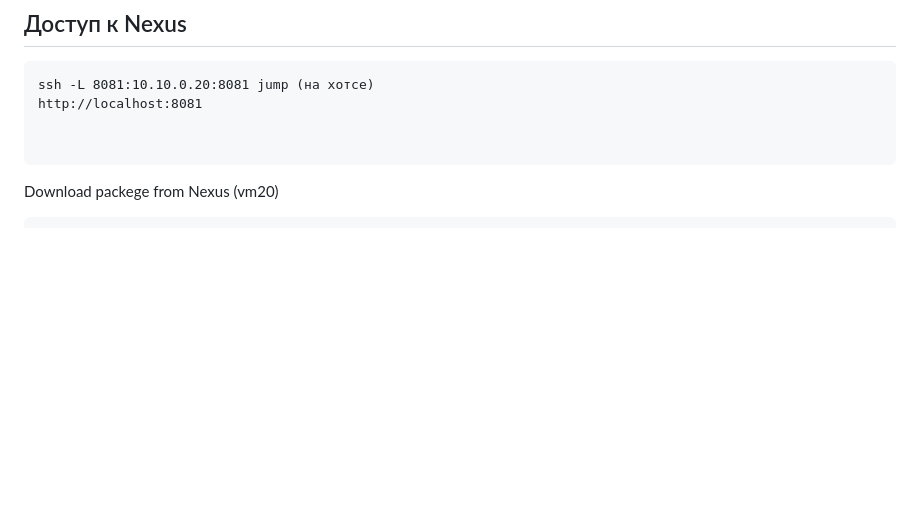
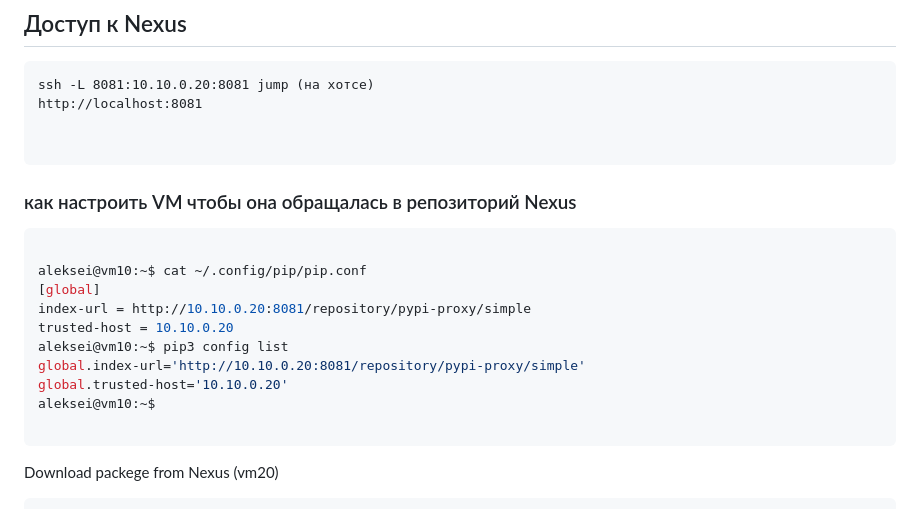
Before and after one commit to garbolovo/tms-dos33_aleksei-lev, a Markdown page: hw5_nexus/docs.md, the part around the change. Rendered like a GitHub page; blank space fills up the shorter version.

Commit message:
как настроить VM чтобы она обращалась в репозиторий Nexus added

````diff
--- a/hw5_nexus/docs.md
+++ b/hw5_nexus/docs.md
@@ -26,6 +26,22 @@ nexus               running(1)          /opt/nexus/docker-compose.yml
 ssh -L 8081:10.10.0.20:8081 jump (на хотсe)
 http://localhost:8081
 
+
+```
+
+
+### как настроить VM чтобы она обращалась в репозиторий Nexus
+
+```shell
+
+aleksei@vm10:~$ cat ~/.config/pip/pip.conf
+[global]
+index-url = http://10.10.0.20:8081/repository/pypi-proxy/simple
+trusted-host = 10.10.0.20
+aleksei@vm10:~$ pip3 config list
+global.index-url='http://10.10.0.20:8081/repository/pypi-proxy/simple'
+global.trusted-host='10.10.0.20'
+aleksei@vm10:~$
 
 ```
 
````
